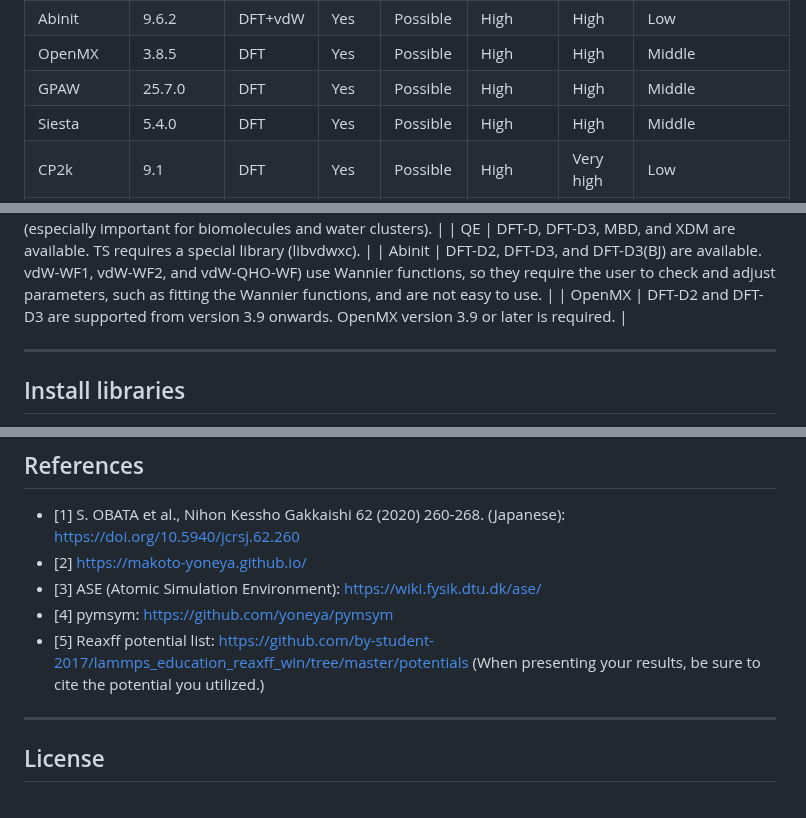
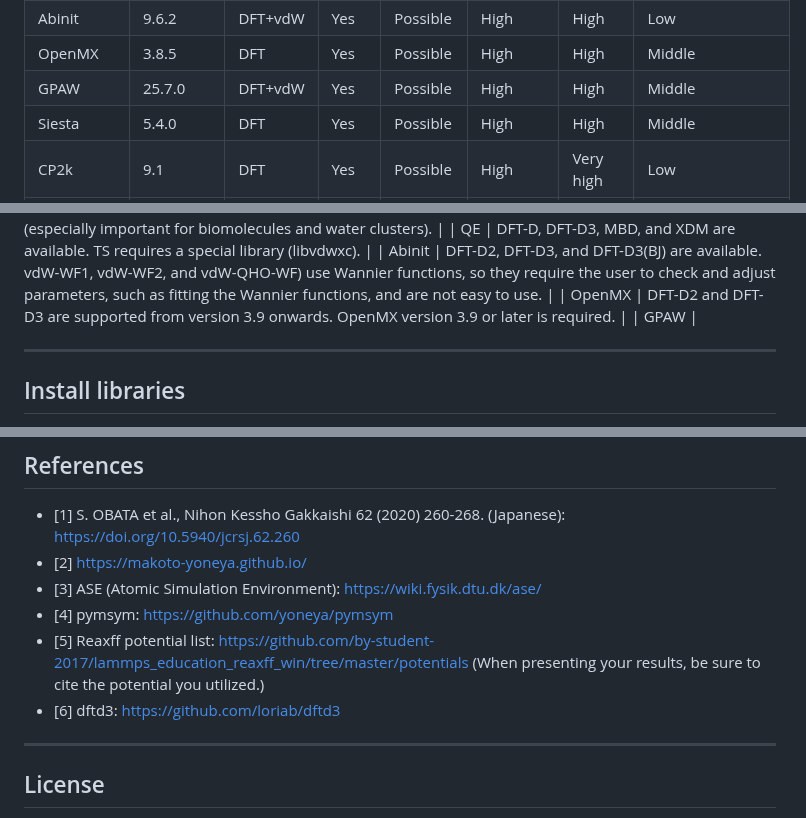
Before and after one commit to by-student-2017/mol2crystal, a Markdown page: README.md, 3 parts joined by grey strips. Rendered like a GitHub page.

```diff
--- a/README.md
+++ b/README.md
@@ -26,7 +26,7 @@
 | QE        | 6.7MaX  | DFT+vdW | Yes       | Possible | High     | High      | High           |
 | Abinit    | 9.6.2   | DFT+vdW | Yes       | Possible | High     | High      | Low            |
 | OpenMX    | 3.8.5   | DFT     | Yes       | Possible | High     | High      | Middle         |
-| GPAW      | 25.7.0  | DFT     | Yes       | Possible | High     | High      | Middle         |
+| GPAW      | 25.7.0  | DFT+vdW | Yes       | Possible | High     | High      | Middle         |
 | Siesta    | 5.4.0   | DFT     | Yes       | Possible | High     | High      | Middle         |
 | CP2k      | 9.1     | DFT     | Yes       | Possible | High     | Very high | Low            |
 | NWChem    | 7.0.2   | DFT     | Yes       | Possible | High     | Very high | Low            |
@@ -42,6 +42,7 @@ Table 2. vdW correation (This is necessary to consider intermolecular interactio
 | QE     | DFT-D, DFT-D3, MBD, and XDM are available. TS requires a special library (libvdwxc). |
 | Abinit | DFT-D2, DFT-D3, and DFT-D3(BJ) are available. vdW-WF1, vdW-WF2, and vdW-QHO-WF) use Wannier functions, so they require the user to check and adjust parameters, such as fitting the Wannier functions, and are not easy to use. |
 | OpenMX | DFT-D2 and DFT-D3 are supported from version 3.9 onwards. OpenMX version 3.9 or later is required. |
+| GPAW   |
 
 ---
 
@@ -379,6 +380,7 @@ pip freeze > requirements.txt
 - [3] ASE (Atomic Simulation Environment): https://wiki.fysik.dtu.dk/ase/
 - [4] pymsym: https://github.com/yoneya/pymsym
 - [5] Reaxff potential list: https://github.com/by-student-2017/lammps_education_reaxff_win/tree/master/potentials (When presenting your results, be sure to cite the potential you utilized.)
+- [6] dftd3: https://github.com/loriab/dftd3
 
 ---
 
```
